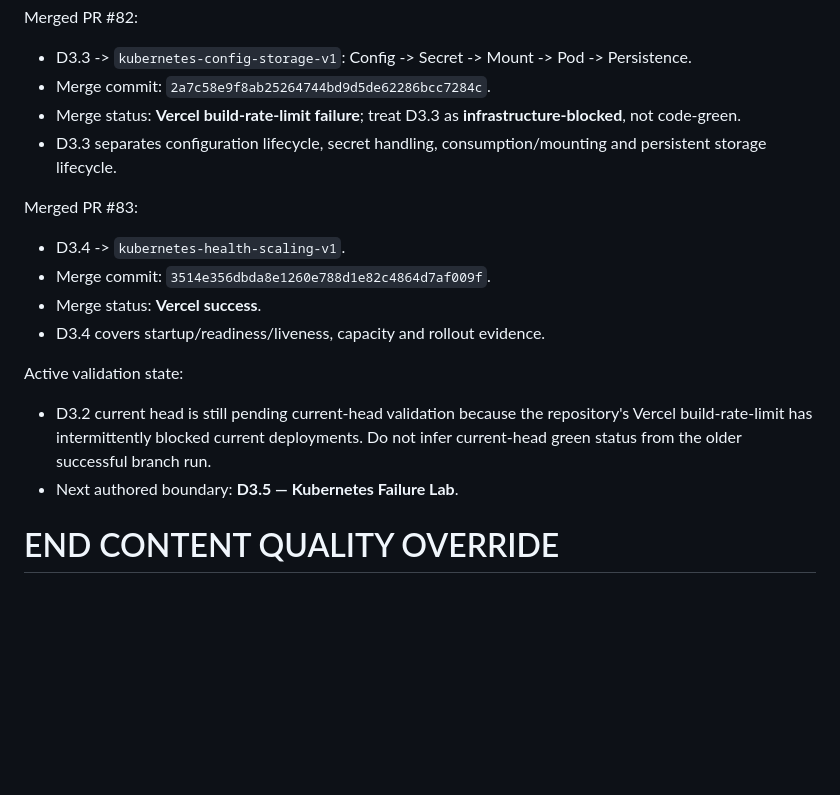
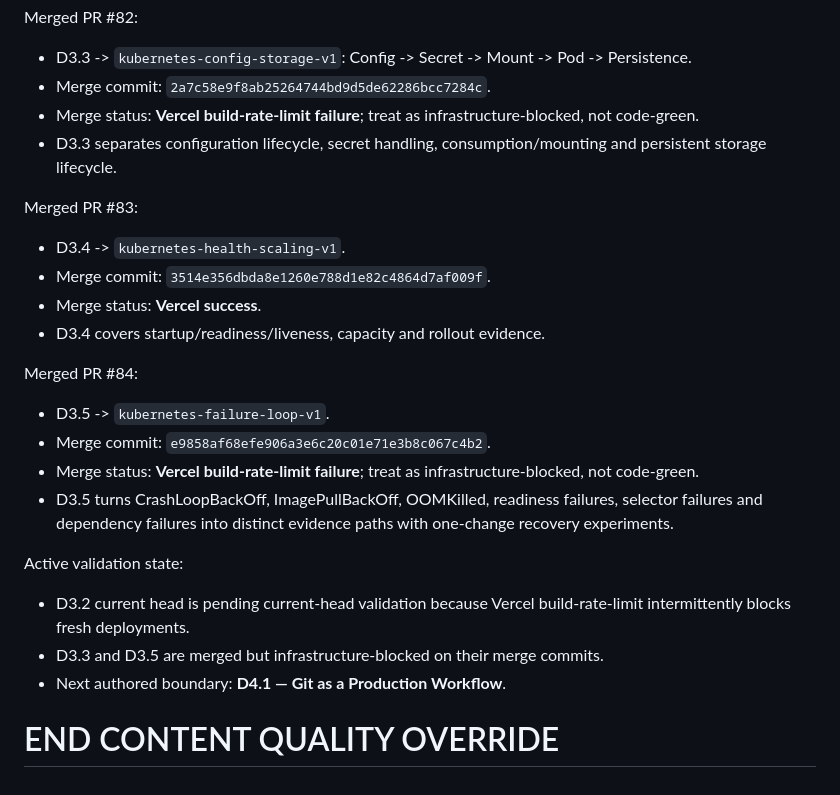
Before and after one commit to shennagyp-netizen/devops_programme, a Markdown page: docs/CONTINUATION_HANDOFF_CURRENT.md, the part around the change. Drawn GitHub-style; blank space fills up the shorter version.

Commit message:
docs: record complete Day 3 status and advance to D4.1

```diff
--- a/docs/CONTINUATION_HANDOFF_CURRENT.md
+++ b/docs/CONTINUATION_HANDOFF_CURRENT.md
@@ -1936,7 +1936,7 @@ Merged PR #90:
 Merged PR #82:
 - D3.3 -> `kubernetes-config-storage-v1`: Config -> Secret -> Mount -> Pod -> Persistence.
 - Merge commit: `2a7c58e9f8ab25264744bd9d5de62286bcc7284c`.
-- Merge status: **Vercel build-rate-limit failure**; treat D3.3 as **infrastructure-blocked**, not code-green.
+- Merge status: **Vercel build-rate-limit failure**; treat as infrastructure-blocked, not code-green.
 - D3.3 separates configuration lifecycle, secret handling, consumption/mounting and persistent storage lifecycle.
 
 Merged PR #83:
@@ -1945,9 +1945,16 @@ Merged PR #83:
 - Merge status: **Vercel success**.
 - D3.4 covers startup/readiness/liveness, capacity and rollout evidence.
 
+Merged PR #84:
+- D3.5 -> `kubernetes-failure-loop-v1`.
+- Merge commit: `e9858af68efe906a3e6c20c01e71e3b8c067c4b2`.
+- Merge status: **Vercel build-rate-limit failure**; treat as infrastructure-blocked, not code-green.
+- D3.5 turns CrashLoopBackOff, ImagePullBackOff, OOMKilled, readiness failures, selector failures and dependency failures into distinct evidence paths with one-change recovery experiments.
+
 Active validation state:
-- D3.2 current head is still pending current-head validation because the repository's Vercel build-rate-limit has intermittently blocked current deployments. Do not infer current-head green status from the older successful branch run.
-- Next authored boundary: **D3.5 — Kubernetes Failure Lab**.
+- D3.2 current head is pending current-head validation because Vercel build-rate-limit intermittently blocks fresh deployments.
+- D3.3 and D3.5 are merged but infrastructure-blocked on their merge commits.
+- Next authored boundary: **D4.1 — Git as a Production Workflow**.
 
 END CONTENT QUALITY OVERRIDE
 ============================================================
```
